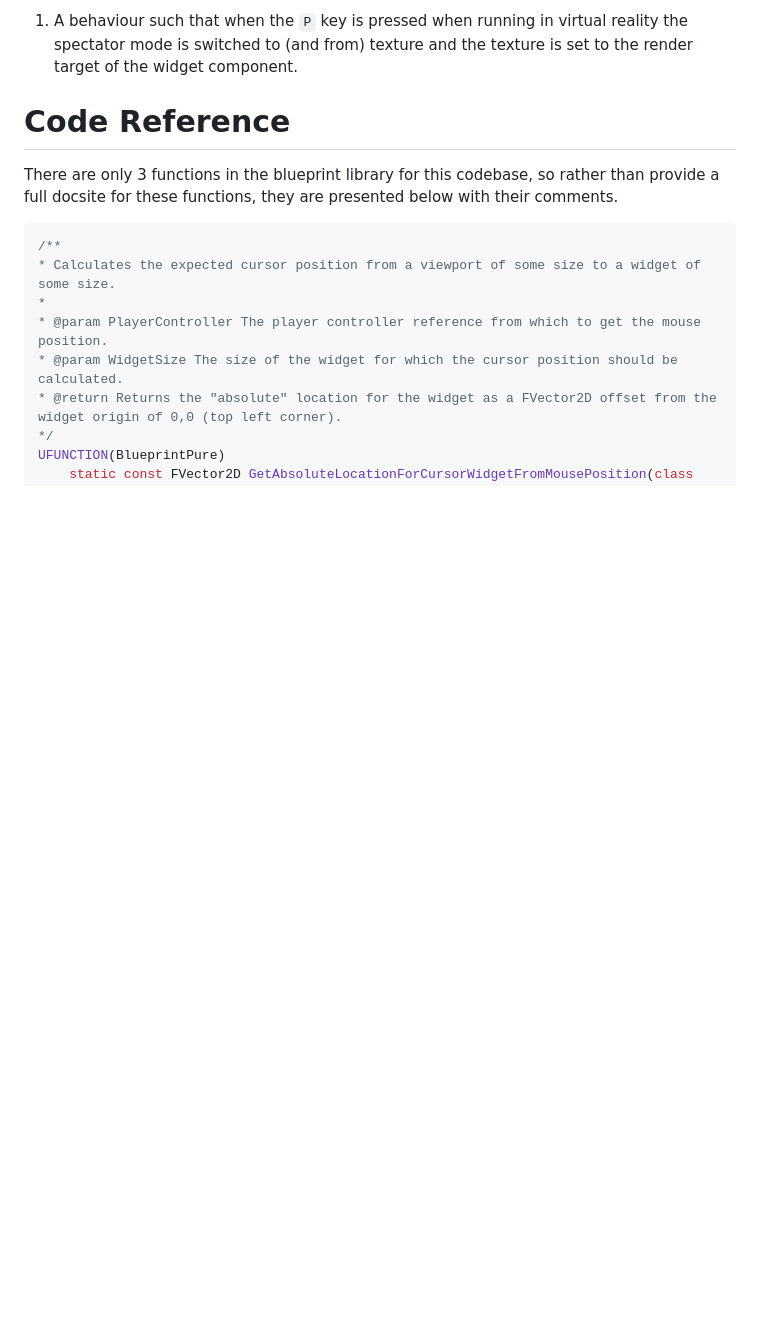
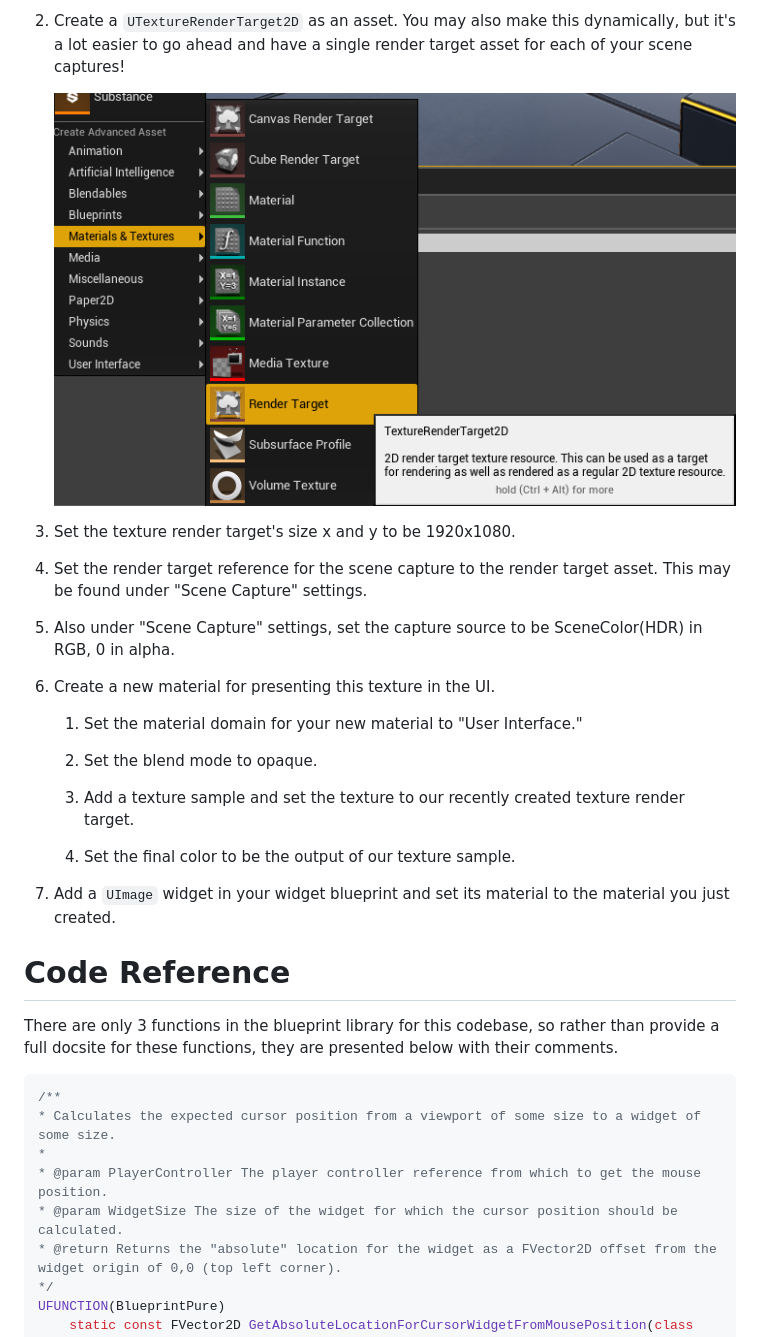
Before and after one commit to calben/UnrealVrSpectatorControl, a Markdown page: docs/README.md, the part around one of its changes. GitHub-like rendering; pictures changed too: docs/_media/create_render_target.png (added); blank space fills up the shorter version.

```diff
--- a/docs/README.md
+++ b/docs/README.md
@@ -42,5 +89,27 @@ This project includes a sample of a virtual reality application in which one use
 
-1. A behaviour such that when the `P` key is pressed when running in virtual reality the spectator mode is switched to (and from) texture and the texture is set to the render target of the widget component.
+1. Create a `UTextureRenderTarget2D` as an asset.
+   You may also make this dynamically, but it's a lot easier to go ahead and have a single render target asset for each of your scene captures!
+
+   ![create render target](_media/create_render_target.png)
+
+1. Set the texture render target's size x and y to be 1920x1080.
+
+1. Set the render target reference for the scene capture to the render target asset.
+   This may be found under "Scene Capture" settings.
+
+1. Also under "Scene Capture" settings, set the capture source to be SceneColor(HDR) in RGB, 0 in alpha.
+
+1. Create a new material for presenting this texture in the UI.
+
+   1. Set the material domain for your new material to "User Interface."
+
+   1. Set the blend mode to opaque.
+
+   1. Add a texture sample and set the texture to our recently created texture render target.
+
+   1. Set the final color to be the output of our texture sample.
+
+1. Add a `UImage` widget in your widget blueprint and set its material to the material you just created.
 
 # Code Reference
 
```
Also changed, not shown: other parts of docs/README.md (+52 -5 lines), docs/_media/widget_component_user_interface_settings.png (added), 2 other files.
